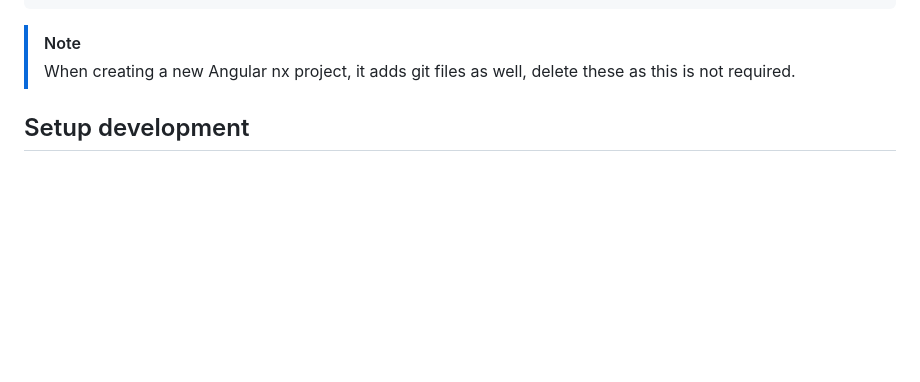
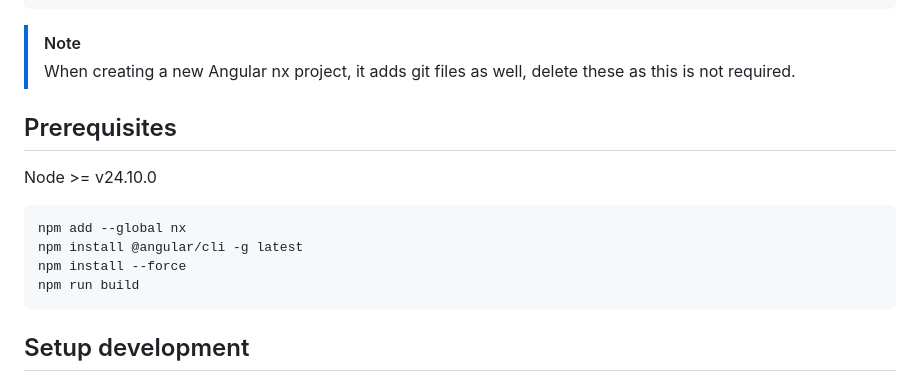
Before and after one commit to damienbod/bff-aspnetcore-angular, a Markdown page: README.md, the part around the change. Drawn GitHub-style; blank space fills up the shorter version.

````diff
--- a/README.md
+++ b/README.md
@@ -114,6 +114,17 @@ Update the outputPath for the (nx build) to deploy the production paths to the w
 
 > [!NOTE]
 > When creating a new Angular nx project, it adds git files as well, delete these as this is not required.
+
+## Prerequisites
+
+Node >= v24.10.0
+
+```cmd
+npm add --global nx
+npm install @angular/cli -g latest
+npm install --force
+npm run build
+```
 
 ## Setup development
 
````
